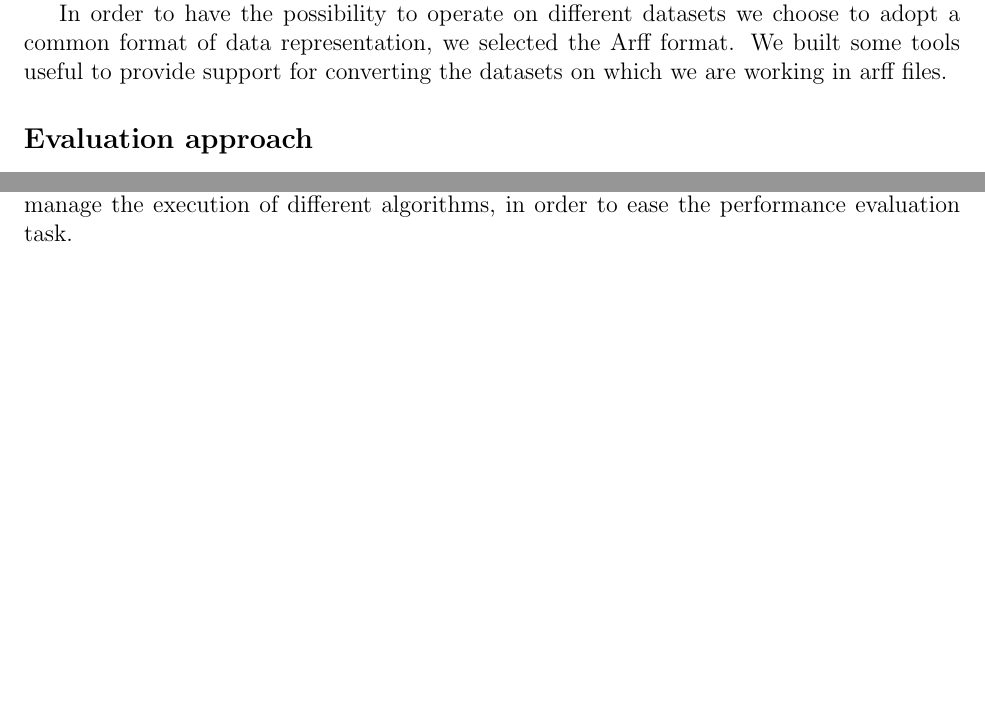
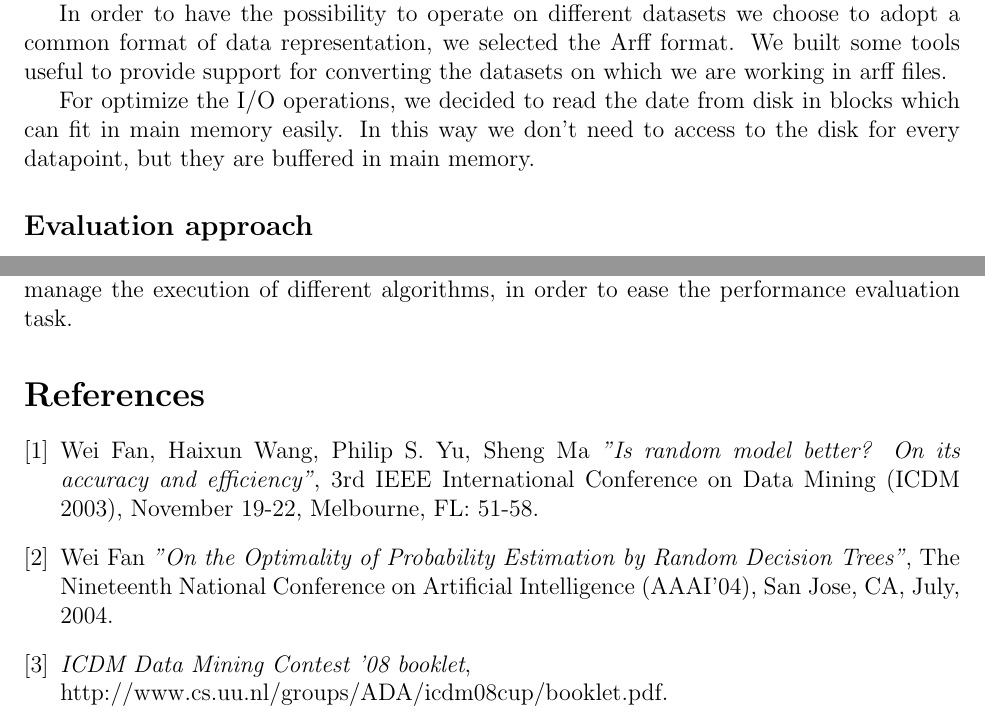
Before and after one commit to enry86/nuke_mining, a LaTeX document (docs/status_report.tex): two parts of pages 1 and 2 of 2, joined at a grey line, cut so that both start at the same text, the shorter picture padded with empty space. Compiled offline with pdfLaTeX.

Commit message:
modified status report

```diff
--- a/docs/status_report.tex
+++ b/docs/status_report.tex
@@ -48,6 +48,11 @@ choose to adopt a common format of data representation, we selected the
 Arff format. We built some tools useful to provide support for converting
 the datasets on which we are working in arff files.
 
+For optimize the I/O operations, we decided to read the date from disk in
+blocks which can fit in main memory easily. In this way we don't need to
+access to the disk for every datapoint, but they are buffered in main
+memory.
+
 \subsection*{Evaluation approach}
 For our project we have three main metrics to check in order to evaluate
 the performances of the algorithms: accuracy, time and memory consumption.
@@ -73,4 +78,19 @@ In this moment we are focusing on the implementation of a little framework
 which can manage the execution of different algorithms, in order to ease
 the performance evaluation task.
 
+\begin{thebibliography}{9}
+\bibitem{rdt} Wei Fan, Haixun Wang, Philip S. Yu, Sheng Ma  \emph{"Is
+random model better? On its accuracy and efficiency"},  3rd IEEE
+International Conference on Data Mining (ICDM 2003), November 19-22,
+Melbourne, FL: 51-58.
+
+\bibitem{opt} Wei Fan  \emph{"On the Optimality of Probability Estimation
+by Random Decision Trees"},  The Nineteenth National Conference on
+Artificial Intelligence (AAAI'04), San Jose, CA, July, 2004.
+
+\bibitem{book} \emph{ICDM Data Mining Contest '08 booklet},\\
+ http://www.cs.uu.nl/groups/ADA/icdm08cup/booklet.pdf.
+
+\end{thebibliography}
+
 \end{document}
```
Also changed, not shown: docs/status_report.tex (2 more changed lines).
